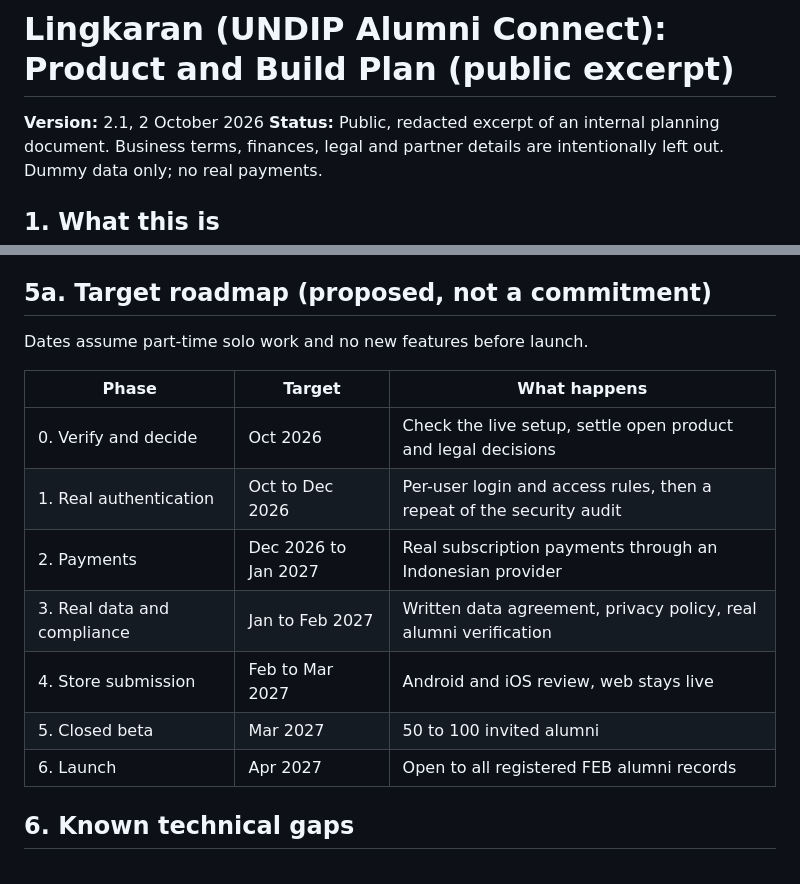
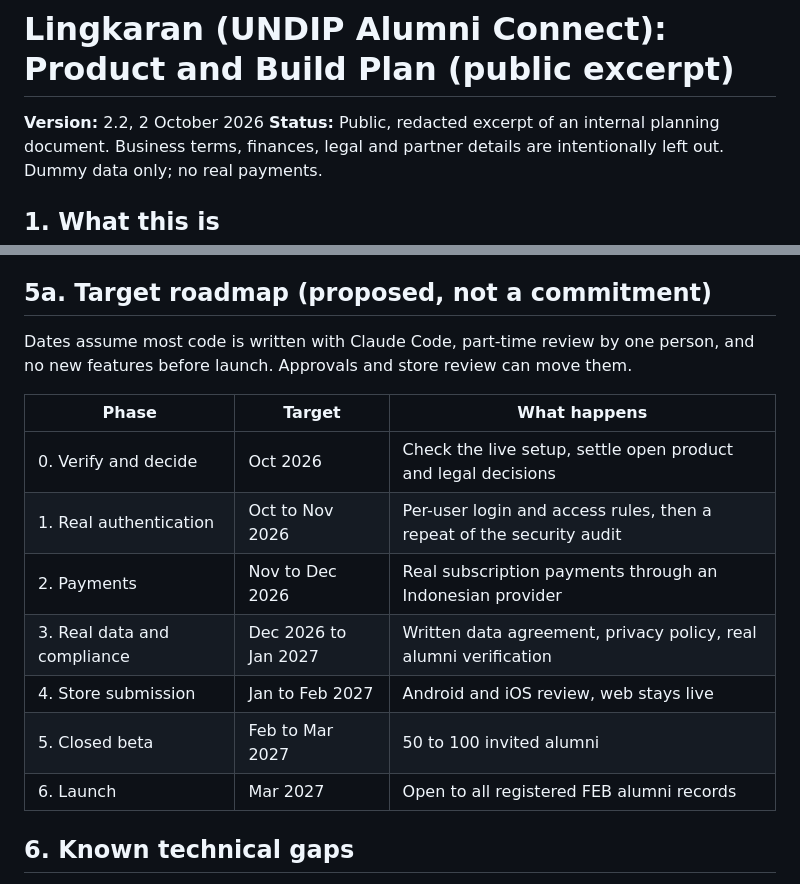
Before and after one commit to FarrelAlfarabi/Undip-Alumni-Connect, a Markdown page: docs/PRODUCT_PLAN.md, 2 parts joined by grey strips. Drawn GitHub-style.

Commit message:
docs: product plan v2.2 (roadmap re-estimated)
Co-Authored-By: Claude Sonnet 5.5 <noreply@anthropic.com>
Claude-Session: https://claude.ai/code/session_01DNfqr9KzUVEyAQxjvKTajW

```diff
--- a/docs/PRODUCT_PLAN.md
+++ b/docs/PRODUCT_PLAN.md
@@ -1,6 +1,6 @@
 # Lingkaran (UNDIP Alumni Connect): Product and Build Plan (public excerpt)
 
-**Version:** 2.1, 2 October 2026
+**Version:** 2.2, 2 October 2026
 **Status:** Public, redacted excerpt of an internal planning document. Business terms, finances, legal and partner details are intentionally left out. Dummy data only; no real payments.
 
 ## 1. What this is
@@ -49,17 +49,17 @@ The core idea is a verified alumni directory connected to an alumni job referral
 
 ## 5a. Target roadmap (proposed, not a commitment)
 
-Dates assume part-time solo work and no new features before launch.
+Dates assume most code is written with Claude Code, part-time review by one person, and no new features before launch. Approvals and store review can move them.
 
 | Phase | Target | What happens |
 |---|---|---|
 | 0. Verify and decide | Oct 2026 | Check the live setup, settle open product and legal decisions |
-| 1. Real authentication | Oct to Dec 2026 | Per-user login and access rules, then a repeat of the security audit |
-| 2. Payments | Dec 2026 to Jan 2027 | Real subscription payments through an Indonesian provider |
-| 3. Real data and compliance | Jan to Feb 2027 | Written data agreement, privacy policy, real alumni verification |
-| 4. Store submission | Feb to Mar 2027 | Android and iOS review, web stays live |
-| 5. Closed beta | Mar 2027 | 50 to 100 invited alumni |
-| 6. Launch | Apr 2027 | Open to all registered FEB alumni records |
+| 1. Real authentication | Oct to Nov 2026 | Per-user login and access rules, then a repeat of the security audit |
+| 2. Payments | Nov to Dec 2026 | Real subscription payments through an Indonesian provider |
+| 3. Real data and compliance | Dec 2026 to Jan 2027 | Written data agreement, privacy policy, real alumni verification |
+| 4. Store submission | Jan to Feb 2027 | Android and iOS review, web stays live |
+| 5. Closed beta | Feb to Mar 2027 | 50 to 100 invited alumni |
+| 6. Launch | Mar 2027 | Open to all registered FEB alumni records |
 
 ## 6. Known technical gaps
 
```
